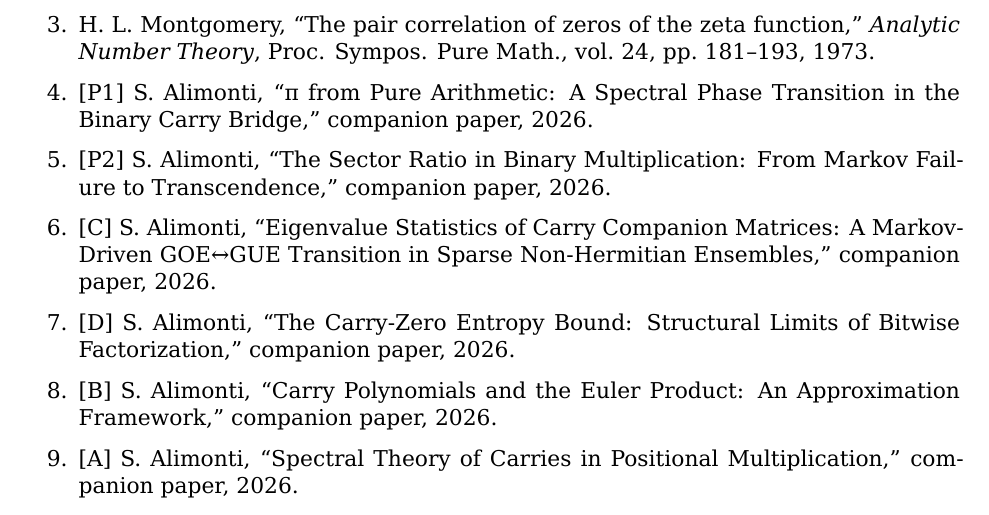
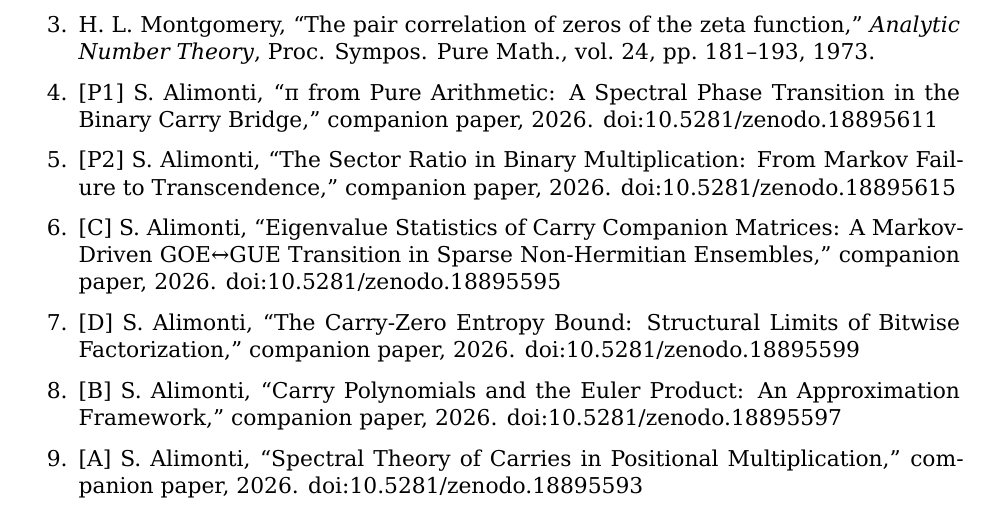
Before and after one commit to stefanoalimonti/carry-arithmetic-H-euler-control, a LaTeX document (paper/carry_euler_control.tex): part of page 14 of 14, cut so that both start at the same text. The pictures show the PDF file paper/carry_euler_control.pdf that the author committed with the source.

Commit message:
add Zenodo DOI

```diff
--- a/paper/carry_euler_control.tex
+++ b/paper/carry_euler_control.tex
@@ -565,23 +565,23 @@ remains unchanged.
   pp.~181--193, 1973.
 \item
   {[}P1{]} S. Alimonti, ``π from Pure Arithmetic: A Spectral Phase Transition in
-  the Binary Carry Bridge,'' companion paper, 2026.
+  the Binary Carry Bridge,'' companion paper, 2026. doi:10.5281/zenodo.18895611
 \item
   {[}P2{]} S. Alimonti, ``The Sector Ratio in Binary Multiplication: From Markov
-  Failure to Transcendence,'' companion paper, 2026.
+  Failure to Transcendence,'' companion paper, 2026. doi:10.5281/zenodo.18895615
 \item
   {[}C{]} S. Alimonti, ``Eigenvalue Statistics of Carry Companion Matrices: A
   Markov-Driven GOE↔GUE Transition in Sparse Non-Hermitian Ensembles,''
-  companion paper, 2026.
+  companion paper, 2026. doi:10.5281/zenodo.18895595
 \item
   {[}D{]} S. Alimonti, ``The Carry-Zero Entropy Bound: Structural Limits of
-  Bitwise Factorization,'' companion paper, 2026.
+  Bitwise Factorization,'' companion paper, 2026. doi:10.5281/zenodo.18895599
 \item
   {[}B{]} S. Alimonti, ``Carry Polynomials and the Euler Product: An
-  Approximation Framework,'' companion paper, 2026.
+  Approximation Framework,'' companion paper, 2026. doi:10.5281/zenodo.18895597
 \item
   {[}A{]} S. Alimonti, ``Spectral Theory of Carries in Positional
-  Multiplication,'' companion paper, 2026.
+  Multiplication,'' companion paper, 2026. doi:10.5281/zenodo.18895593
 \end{enumerate}
 
 \end{document}
```
Also changed, not shown: paper/carry_euler_control.md (+6 -6 lines), paper/carry_euler_control.pdf, 1 other file.
